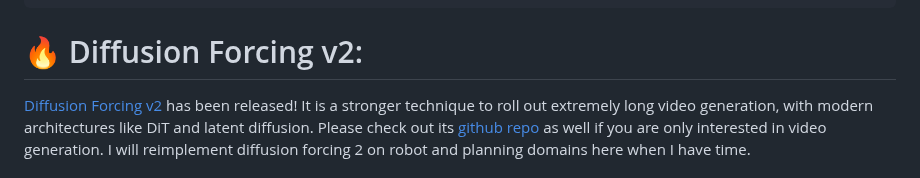
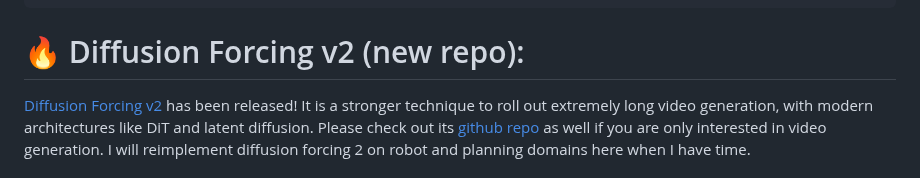
Before and after one commit to buoyancy99/diffusion-forcing, a Markdown page: README.md, the part around the change. GitHub-like rendering.

````diff
--- a/README.md
+++ b/README.md
@@ -20,7 +20,7 @@ This is the v1.5 code base for our paper [Diffusion Forcing: Next-token Predicti
 }
 ```
 
-# 🔥 Diffusion Forcing v2:
+# 🔥 Diffusion Forcing v2 (new repo):
 [Diffusion Forcing v2](https://boyuan.space/history-guidance/) has been released! It is a stronger technique to roll out extremely long video generation, with modern architectures like DiT and latent diffusion. Please check out its [github repo](https://github.com/kwsong0113/diffusion-forcing-transformer) as well if you are only interested in video generation. I will reimplement diffusion forcing 2 on robot and planning domains here when I have time.
 
 # Project Instructions
````
